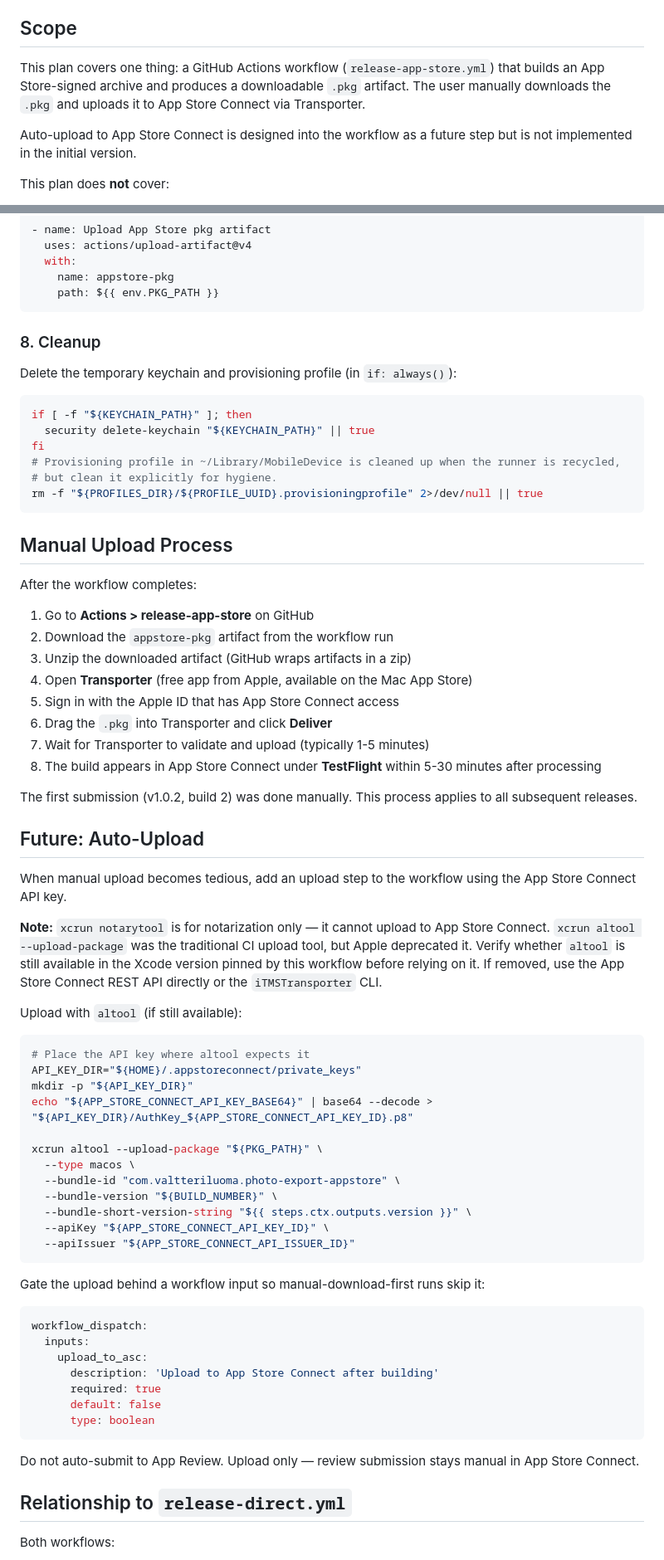
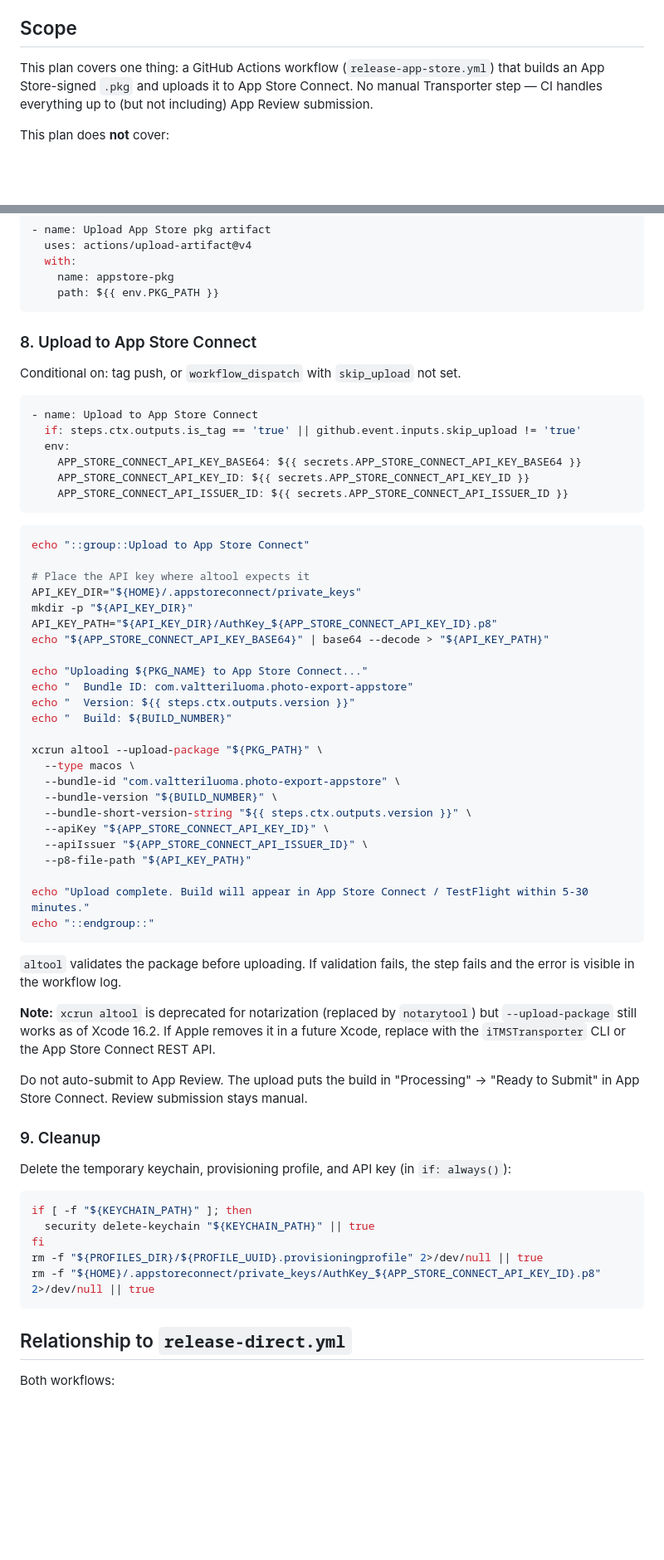
Before and after one commit to valtteriluomapareto/vibe-icloud-photo-export, a Markdown page: docs/project/app-store-ci-plan.md, 2 parts joined by grey strips. Shown at 83% size. Drawn GitHub-style; blank space fills up the shorter version.

Commit message:
Update App Store CI plan with automatic ASC upload
Replace manual Transporter upload with xcrun altool --upload-package
using App Store Connect API key auth. Add skip_upload workflow input
for dry runs. Move ASC API key secrets to required.

Co-Authored-By: Claude Opus 4.6 (1M context) <noreply@anthropic.com>

````diff
--- a/docs/project/app-store-ci-plan.md
+++ b/docs/project/app-store-ci-plan.md
@@ -16,9 +16,7 @@ The bundle ID is registered, the Apple Distribution certificate and provisioning
 
 ## Scope
 
-This plan covers one thing: a GitHub Actions workflow (`release-app-store.yml`) that builds an App Store-signed archive and produces a downloadable `.pkg` artifact. The user manually downloads the `.pkg` and uploads it to App Store Connect via Transporter.
-
-Auto-upload to App Store Connect is designed into the workflow as a future step but is not implemented in the initial version.
+This plan covers one thing: a GitHub Actions workflow (`release-app-store.yml`) that builds an App Store-signed `.pkg` and uploads it to App Store Connect. No manual Transporter step — CI handles everything up to (but not including) App Review submission.
 
 This plan does **not** cover:
 - App Store Connect setup (app record, metadata, screenshots) — see `app-store-plan.md`
@@ -303,47 +306,32 @@ Then attach as a workflow artifact (separate step):
     path: ${{ env.PKG_PATH }}
 ```
 
-### 8. Cleanup
+### 8. Upload to App Store Connect
 
-Delete the temporary keychain and provisioning profile (in `if: always()`):
+Conditional on: tag push, or `workflow_dispatch` with `skip_upload` not set.
+
+```yaml
+- name: Upload to App Store Connect
+  if: steps.ctx.outputs.is_tag == 'true' || github.event.inputs.skip_upload != 'true'
+  env:
+    APP_STORE_CONNECT_API_KEY_BASE64: ${{ secrets.APP_STORE_CONNECT_API_KEY_BASE64 }}
+    APP_STORE_CONNECT_API_KEY_ID: ${{ secrets.APP_STORE_CONNECT_API_KEY_ID }}
+    APP_STORE_CONNECT_API_ISSUER_ID: ${{ secrets.APP_STORE_CONNECT_API_ISSUER_ID }}
+```
 
 ```bash
-if [ -f "${KEYCHAIN_PATH}" ]; then
-  security delete-keychain "${KEYCHAIN_PATH}" || true
-fi
-# Provisioning profile in ~/Library/MobileDevice is cleaned up when the runner is recycled,
-# but clean it explicitly for hygiene.
-rm -f "${PROFILES_DIR}/${PROFILE_UUID}.provisioningprofile" 2>/dev/null || true
-```
+echo "::group::Upload to App Store Connect"
 
-## Manual Upload Process
-
-After the workflow completes:
-
-1. Go to **Actions > release-app-store** on GitHub
-2. Download the `appstore-pkg` artifact from the workflow run
-3. Unzip the downloaded artifact (GitHub wraps artifacts in a zip)
-4. Open **Transporter** (free app from Apple, available on the Mac App Store)
-5. Sign in with the Apple ID that has App Store Connect access
-6. Drag the `.pkg` into Transporter and click **Deliver**
-7. Wait for Transporter to validate and upload (typically 1-5 minutes)
-8. The build appears in App Store Connect under **TestFlight** within 5-30 minutes after processing
-
-The first submission (v1.0.2, build 2) was done manually. This process applies to all subsequent releases.
-
-## Future: Auto-Upload
-
-When manual upload becomes tedious, add an upload step to the workflow using the App Store Connect API key.
-
-**Note:** `xcrun notarytool` is for notarization only — it cannot upload to App Store Connect. `xcrun altool --upload-package` was the traditional CI upload tool, but Apple deprecated it. Verify whether `altool` is still available in the Xcode version pinned by this workflow before relying on it. If removed, use the App Store Connect REST API directly or the `iTMSTransporter` CLI.
-
-Upload with `altool` (if still available):
-
-```bash
 # Place the API key where altool expects it
 API_KEY_DIR="${HOME}/.appstoreconnect/private_keys"
 mkdir -p "${API_KEY_DIR}"
-echo "${APP_STORE_CONNECT_API_KEY_BASE64}" | base64 --decode > "${API_KEY_DIR}/AuthKey_${APP_STORE_CONNECT_API_KEY_ID}.p8"
+API_KEY_PATH="${API_KEY_DIR}/AuthKey_${APP_STORE_CONNECT_API_KEY_ID}.p8"
+echo "${APP_STORE_CONNECT_API_KEY_BASE64}" | base64 --decode > "${API_KEY_PATH}"
+
+echo "Uploading ${PKG_NAME} to App Store Connect..."
+echo "  Bundle ID: com.valtteriluoma.photo-export-appstore"
+echo "  Version: ${{ steps.ctx.outputs.version }}"
+echo "  Build: ${BUILD_NUMBER}"
 
 xcrun altool --upload-package "${PKG_PATH}" \
   --type macos \
@@ -351,22 +339,30 @@ xcrun altool --upload-package "${PKG_PATH}" \
   --bundle-version "${BUILD_NUMBER}" \
   --bundle-short-version-string "${{ steps.ctx.outputs.version }}" \
   --apiKey "${APP_STORE_CONNECT_API_KEY_ID}" \
-  --apiIssuer "${APP_STORE_CONNECT_API_ISSUER_ID}"
+  --apiIssuer "${APP_STORE_CONNECT_API_ISSUER_ID}" \
+  --p8-file-path "${API_KEY_PATH}"
+
+echo "Upload complete. Build will appear in App Store Connect / TestFlight within 5-30 minutes."
+echo "::endgroup::"
 ```
 
-Gate the upload behind a workflow input so manual-download-first runs skip it:
+`altool` validates the package before uploading. If validation fails, the step fails and the error is visible in the workflow log.
 
-```yaml
-workflow_dispatch:
-  inputs:
-    upload_to_asc:
-      description: 'Upload to App Store Connect after building'
-      required: true
-      default: false
-      type: boolean
+**Note:** `xcrun altool` is deprecated for notarization (replaced by `notarytool`) but `--upload-package` still works as of Xcode 16.2. If Apple removes it in a future Xcode, replace with the `iTMSTransporter` CLI or the App Store Connect REST API.
+
+Do not auto-submit to App Review. The upload puts the build in "Processing" → "Ready to Submit" in App Store Connect. Review submission stays manual.
+
+### 9. Cleanup
+
+Delete the temporary keychain, provisioning profile, and API key (in `if: always()`):
+
+```bash
+if [ -f "${KEYCHAIN_PATH}" ]; then
+  security delete-keychain "${KEYCHAIN_PATH}" || true
+fi
+rm -f "${PROFILES_DIR}/${PROFILE_UUID}.provisioningprofile" 2>/dev/null || true
+rm -f "${HOME}/.appstoreconnect/private_keys/AuthKey_${APP_STORE_CONNECT_API_KEY_ID}.p8" 2>/dev/null || true
 ```
-
-Do not auto-submit to App Review. Upload only — review submission stays manual in App Store Connect.
 
 ## Relationship to `release-direct.yml`
 
````
Also changed, not shown: other parts of docs/project/app-store-ci-plan.md (+20 -15 lines).
